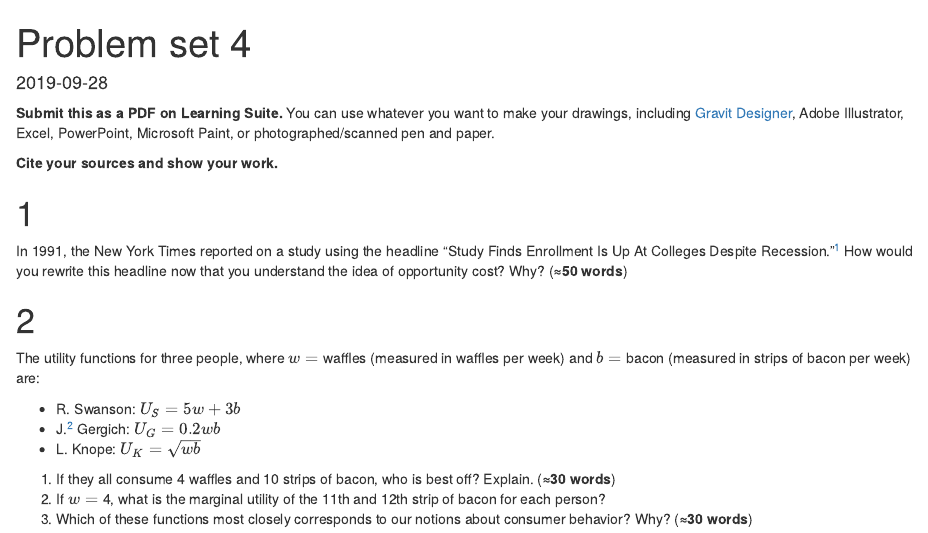
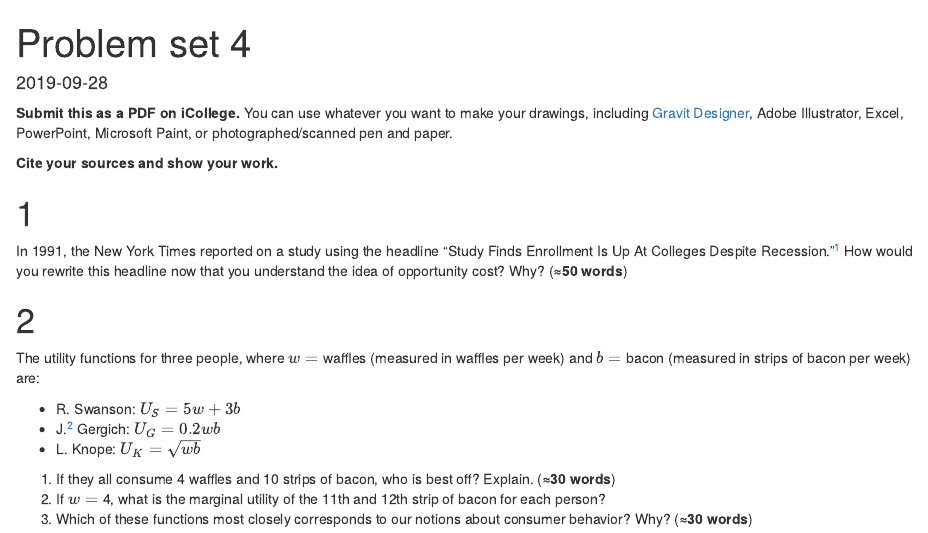
Before and after one commit to andrewheiss/econf19.classes.andrewheiss.com, an R Markdown document (content/assignment/04-problem-set.Rmd): the page in a window 1100 px wide, from its top. Rendered offline with R 4.5, knitr and Pandoc, with nearby package versions; drawn as R Markdown's standard HTML page in place of the format the file asks for.

Commit message:
Oops, not using Learning Suite

```diff
--- a/content/assignment/04-problem-set.Rmd
+++ b/content/assignment/04-problem-set.Rmd
@@ -14,7 +14,7 @@ csl: ../../static/bib/chicago-fullnote-bibliography-no-bib.csl
 ---
 
 
-**Submit this as a PDF on Learning Suite.** You can use whatever you want to make your drawings, including [Gravit Designer](https://gravit.io/), Adobe Illustrator, Excel, PowerPoint, Microsoft Paint, or photographed/scanned pen and paper.
+**Submit this as a PDF on iCollege.** You can use whatever you want to make your drawings, including [Gravit Designer](https://gravit.io/), Adobe Illustrator, Excel, PowerPoint, Microsoft Paint, or photographed/scanned pen and paper.
 
 **Cite your sources and show your work.**
 
```
Also changed, not shown: content/assignment/04-problem-set.html.
